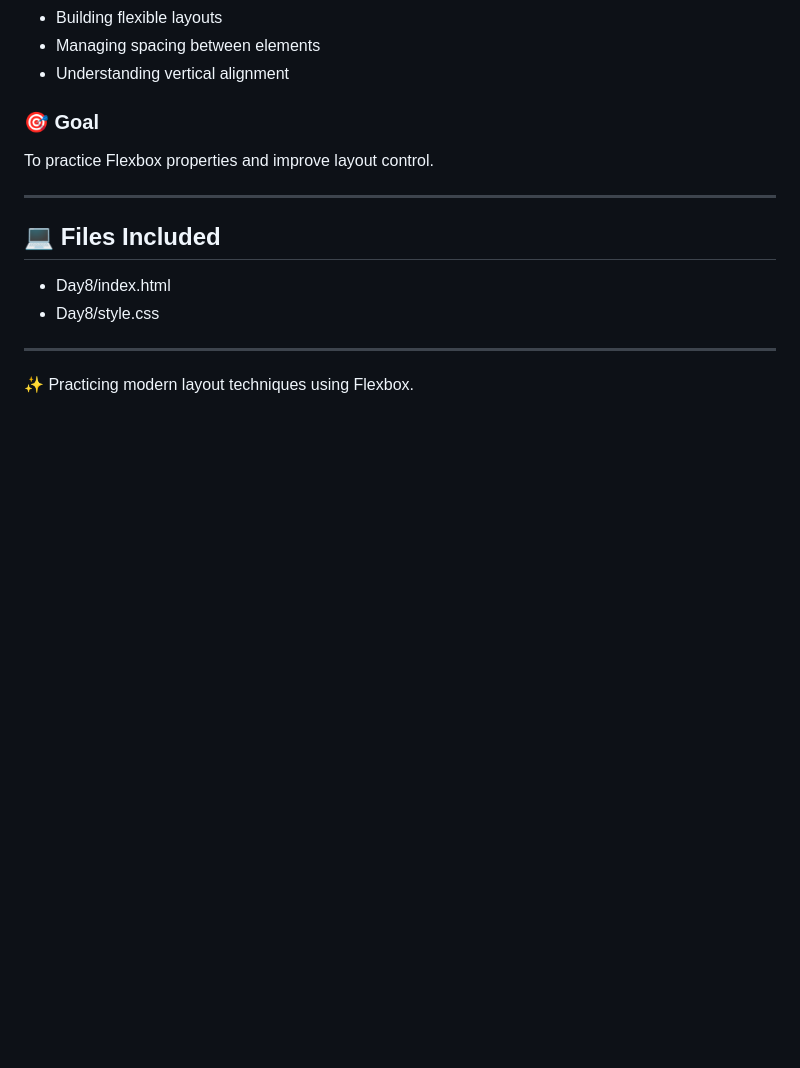
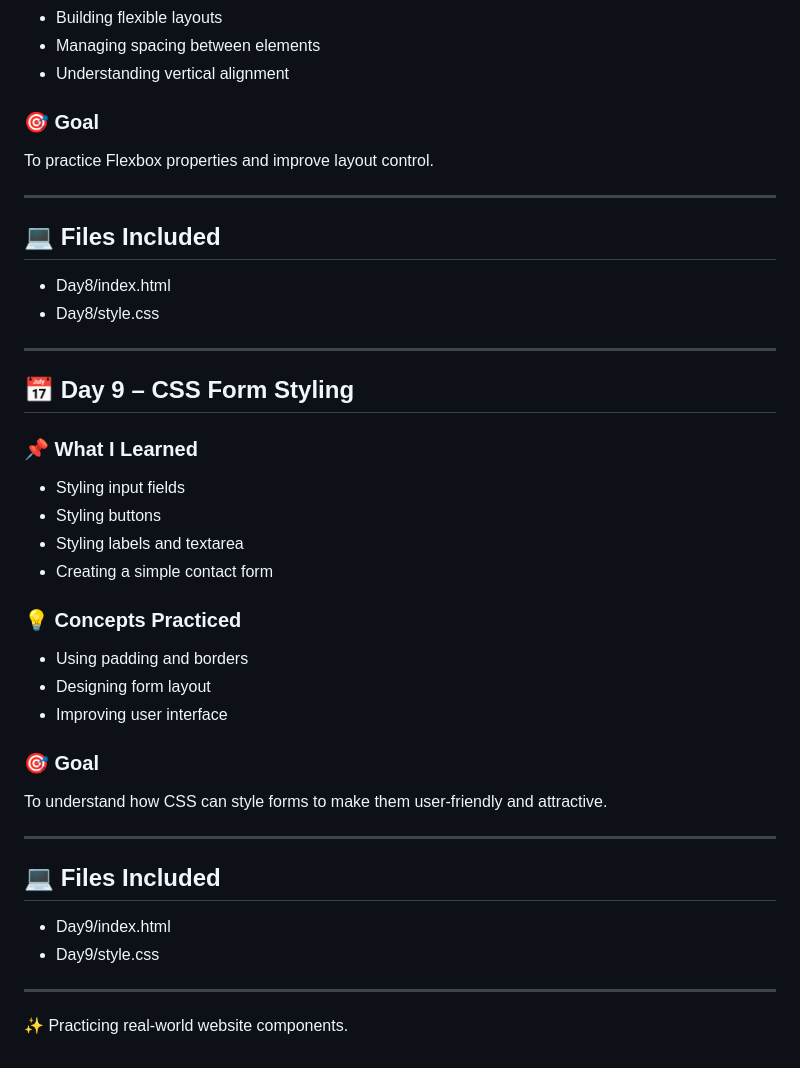
Before and after one commit to vedha13cs/CSS-Learning, a Markdown page: README.md, the part around the change. Drawn GitHub-style; blank space fills up the shorter version.

Commit message:
Update README with Day 9 CSS Form Styling
Added Day 9 section for CSS Form Styling with concepts and goals.

```diff
--- a/README.md
+++ b/README.md
@@ -193,5 +193,28 @@ To practice Flexbox properties and improve layout control.
 - Day8/style.css
 
 ---
+## 📅 Day 9 – CSS Form Styling
 
-✨ Practicing modern layout techniques using Flexbox.
+### 📌 What I Learned
+- Styling input fields
+- Styling buttons
+- Styling labels and textarea
+- Creating a simple contact form
+
+### 💡 Concepts Practiced
+- Using padding and borders
+- Designing form layout
+- Improving user interface
+
+### 🎯 Goal
+To understand how CSS can style forms to make them user-friendly and attractive.
+
+---
+
+## 💻 Files Included
+- Day9/index.html
+- Day9/style.css
+
+---
+
+✨ Practicing real-world website components.
```
